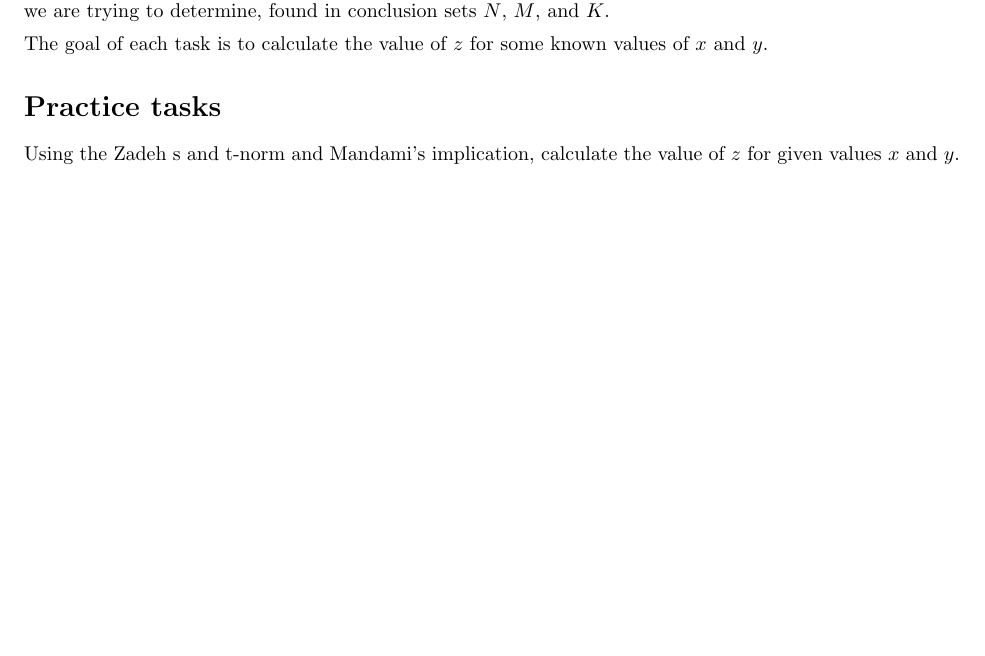
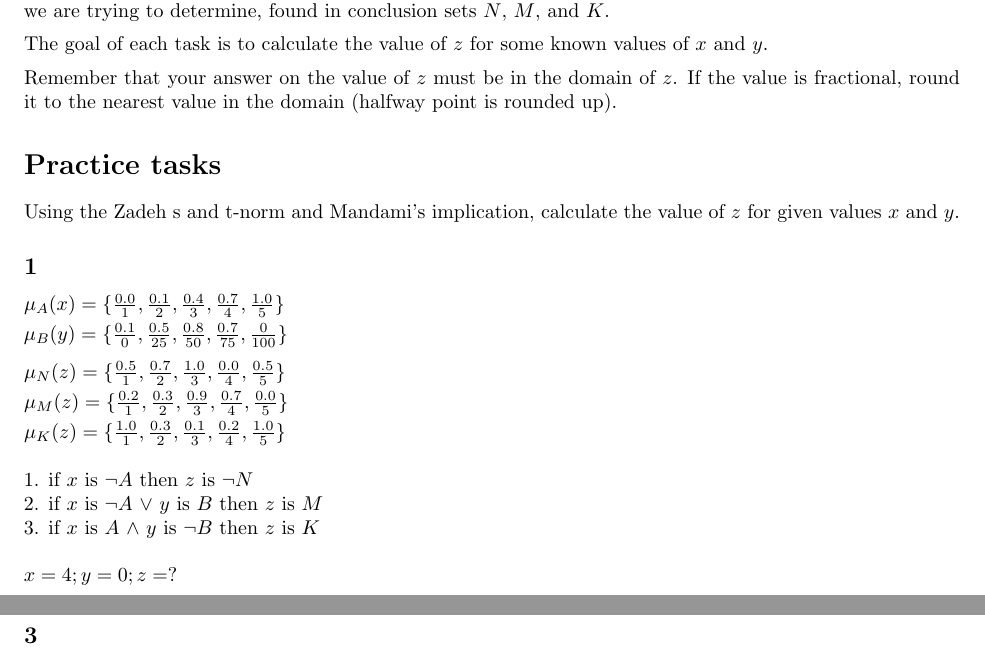
Before and after one commit to eceannmor/ISS-resources, a LaTeX problem sheet (final_test/src/task_2_examples.tex): part of the page before the commit and two parts of pages 1 and 2 of 2 after it, the two joined at a grey line, cut so that both start at the same text, the shorter picture padded with empty space. Compiled offline with pdfLaTeX.

Commit message:
start examples for task 2

```diff
--- a/final_test/src/task_2_examples.tex
+++ b/final_test/src/task_2_examples.tex
@@ -51,8 +51,29 @@ The set of rules is defined in a similar fashion to classical logic:
 Where variables $x$ and $y$ are inputs found in the observation sets $A$ and $B$ respectively, and $z$ is an output we are trying to determine, found in conclusion sets $N$, $M$, and $K$.
 \\[0.5em]
 The goal of each task is to calculate the value of $z$ for some known values of $x$ and $y$.
+\\[0.5em]
+Remember that your answer on the value of $z$ must be in the domain of $z$. If the value is fractional, round it to the nearest value in the domain (halfway point is rounded up).
 
 \section*{Practice tasks}
 Using the Zadeh s and t-norm and Mandami's implication, calculate the value of $z$ for given values $x$ and $y$.
 
+\subsection*{1}
+$\mu_A(x) = \{\frac{0.0}{1}, \frac{0.1}{2}, \frac{0.4}{3}, \frac{0.7}{4}, \frac{1.0}{5}\}$ \\ [0.3em]
+$\mu_B(y) = \{\frac{0.1}{0}, \frac{0.5}{25}, \frac{0.8}{50}, \frac{0.7}{75}, \frac{0}{100}\}$
+\\[0.7em]
+$\mu_N(z) = \{\frac{0.5}{1}, \frac{0.7}{2}, \frac{1.0}{3}, \frac{0.0}{4}, \frac{0.5}{5}\}$ \\ [0.3em]
+$\mu_M(z) = \{\frac{0.2}{1}, \frac{0.3}{2}, \frac{0.9}{3}, \frac{0.7}{4}, \frac{0.0}{5}\}$ \\ [0.3em]
+$\mu_K(z) = \{\frac{1.0}{1}, \frac{0.3}{2}, \frac{0.1}{3}, \frac{0.2}{4}, \frac{1.0}{5}\}$ \\
+
+1. if $x$ is $\neg A$ then $z$ is $\neg N$ \\
+2. if $x$ is $\neg A$ $\lor$ $y$ is $B$ then $z$ is $M$ \\
+3. if $x$ is $A$ $\land$ $y$ is $\neg B$ then $z$ is $K$ \\
+
+$x=4; y=0; z=?$
+
+
+\subsection*{2}
+\subsection*{3}
+
+
 \end{document}
```
Also changed, not shown: final_test/task_2_examples.pdf.
